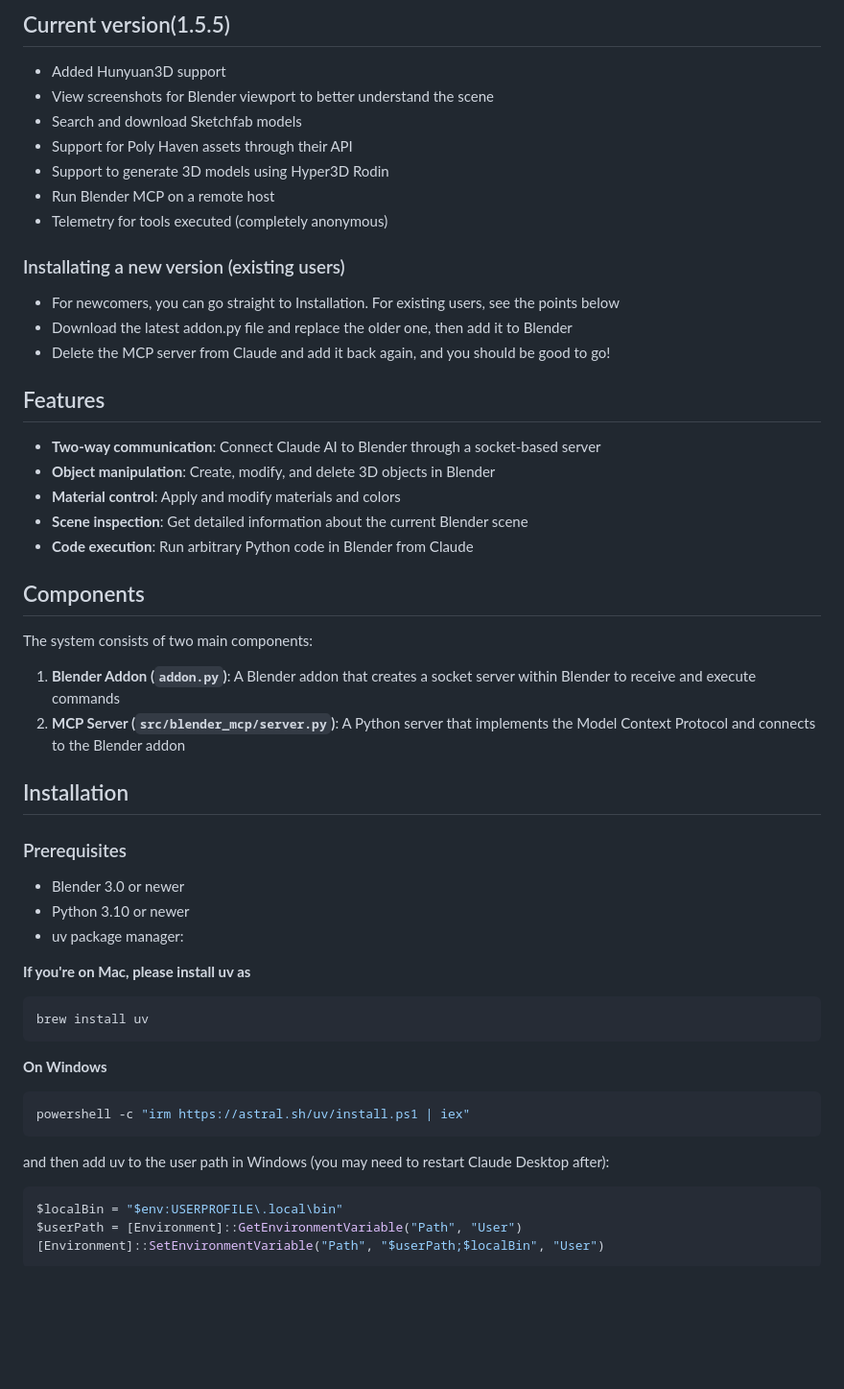
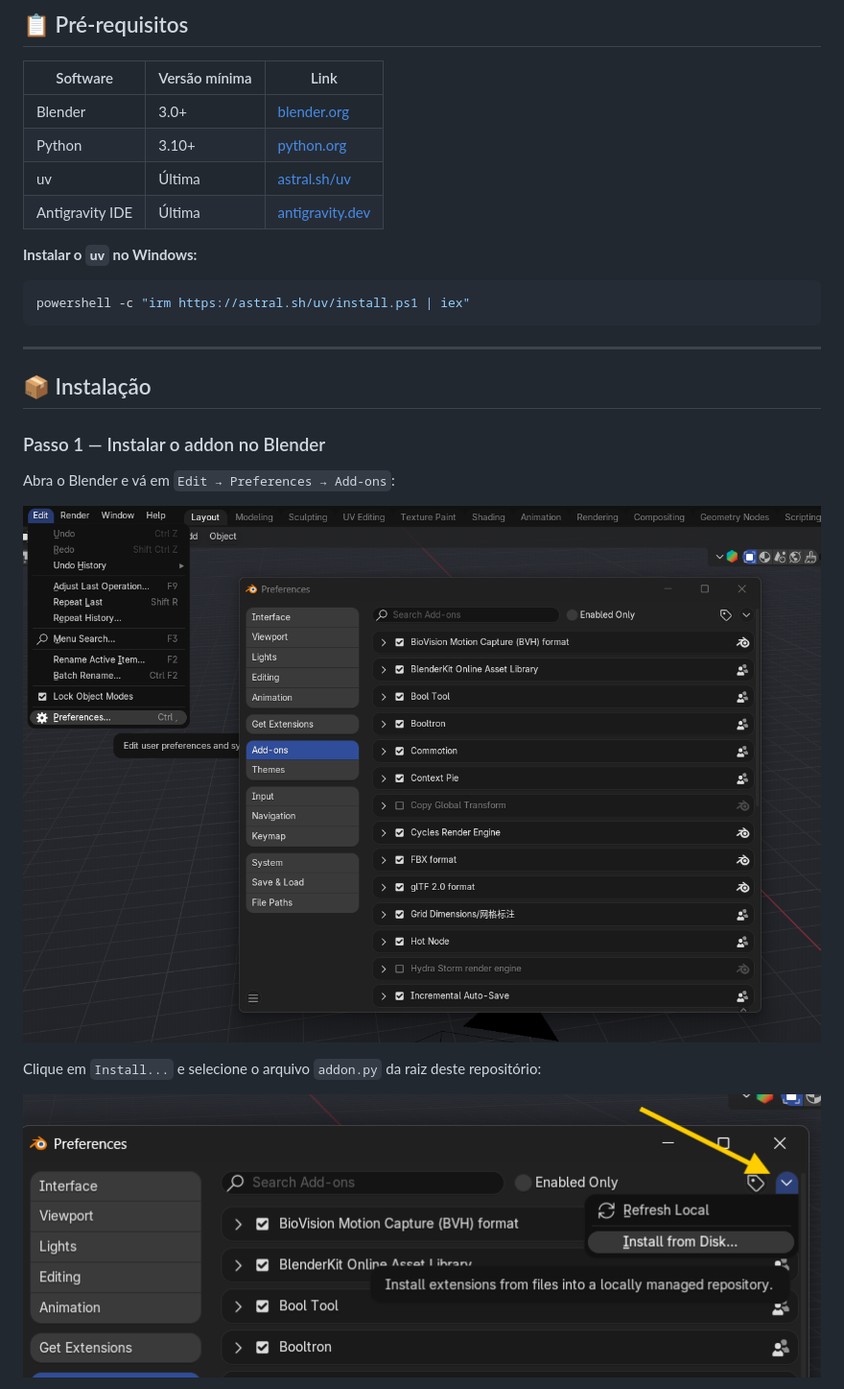
Before and after one commit to flavioflavioflavio/blender-mcp-antigravity, a Markdown page: README.md, the part around one of its changes. Shown at 96% size. GitHub-like rendering; blank space fills up the shorter version.

````diff
--- a/README.md
+++ b/README.md
@@ -22,53 +43,30 @@ Give feedback, get inspired, and build on top of the MCP: [Discord](https://disc
 
-## Current version(1.5.5)
-- Added Hunyuan3D support
-- View screenshots for Blender viewport to better understand the scene
-- Search and download Sketchfab models
-- Support for Poly Haven assets through their API
-- Support to generate 3D models using Hyper3D Rodin
-- Run Blender MCP on a remote host
-- Telemetry for tools executed (completely anonymous)
+## 📋 Pré-requisitos
 
-### Installating a new version (existing users)
-- For newcomers, you can go straight to Installation. For existing users, see the points below
-- Download the latest addon.py file and replace the older one, then add it to Blender
-- Delete the MCP server from Claude and add it back again, and you should be good to go!
+| Software        | Versão mínima | Link                                                                    |
+| --------------- | ------------- | ----------------------------------------------------------------------- |
+| Blender         | 3.0+          | [blender.org](https://www.blender.org/download/)                        |
+| Python          | 3.10+         | [python.org](https://www.python.org/downloads/)                         |
+| uv              | Última        | [astral.sh/uv](https://docs.astral.sh/uv/getting-started/installation/) |
+| Antigravity IDE | Última        | [antigravity.dev](https://antigravity.dev)                              |
 
+**Instalar o `uv` no Windows:**
 
-## Features
-
-- **Two-way communication**: Connect Claude AI to Blender through a socket-based server
-- **Object manipulation**: Create, modify, and delete 3D objects in Blender
-- **Material control**: Apply and modify materials and colors
-- **Scene inspection**: Get detailed information about the current Blender scene
-- **Code execution**: Run arbitrary Python code in Blender from Claude
-
-## Components
-
-The system consists of two main components:
-
-1. **Blender Addon (`addon.py`)**: A Blender addon that creates a socket server within Blender to receive and execute commands
-2. **MCP Server (`src/blender_mcp/server.py`)**: A Python server that implements the Model Context Protocol and connects to the Blender addon
-
-## Installation
-
-
-### Prerequisites
-
-- Blender 3.0 or newer
-- Python 3.10 or newer
-- uv package manager:
-
-**If you're on Mac, please install uv as**
-```bash
-brew install uv
-```
-**On Windows**
 ```powershell
 powershell -c "irm https://astral.sh/uv/install.ps1 | iex"
 ```
-and then add uv to the user path in Windows (you may need to restart Claude Desktop after):
-```powershell
-$localBin = "$env:USERPROFILE\.local\bin"
-$userPath = [Environment]::GetEnvironmentVariable("Path", "User")
-[Environment]::SetEnvironmentVariable("Path", "$userPath;$localBin", "User")
+
+---
+
+## 📦 Instalação
+
+### Passo 1 — Instalar o addon no Blender
+
+Abra o Blender e vá em `Edit → Preferences → Add-ons`:
+
+![Edit Preferences](how_to_install/images/01_edit_preferences.png)
+
+Clique em `Install...` e selecione o arquivo `addon.py` da raiz deste repositório:
+
+![Install addon.py](how_to_install/images/02_install_addon.png)
+
````
Also changed, not shown: other parts of README.md (+154 -197 lines).
